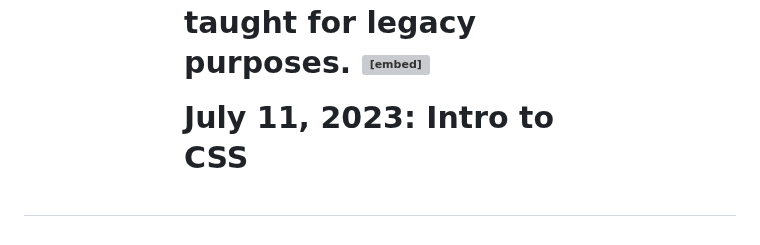
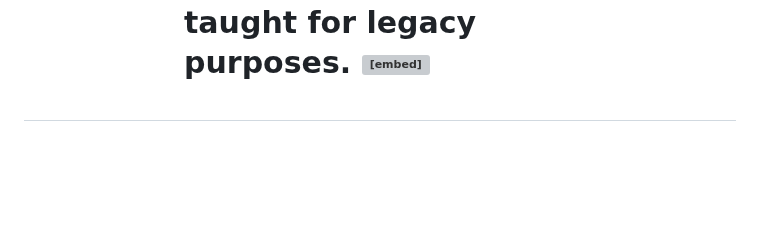
Before and after one commit to taliaairma/narwhal-bunny, a Markdown page: Simplified HTML Notes.md, the part around the change. Rendered like a GitHub page; blank space fills up the shorter version; grey boxes are pictures that could not be loaded.

Commit message:
CSS Transfered

```diff
--- a/Simplified HTML Notes.md
+++ b/Simplified HTML Notes.md
@@ -697,6 +697,3 @@ Some attributes that can alter a video playback include:
 
 Another tag that can be used to incorporate media content into a page is the <embed> tag, which can embed any media content including videos, audio files, and gifs from an external source. This means that websites that have an embed button have some form of media content that can be added to other websites. The <embed> tag is a self-closing tag, unlike the <video> element. Note that <embed> is a deprecated tag and other alternatives, such as <video>, <audio> and <img>, should be used in its place, but is being taught for legacy purposes.
 <embed src="download.gif"/>
-
-July 11, 2023:
-Intro to CSS
```
